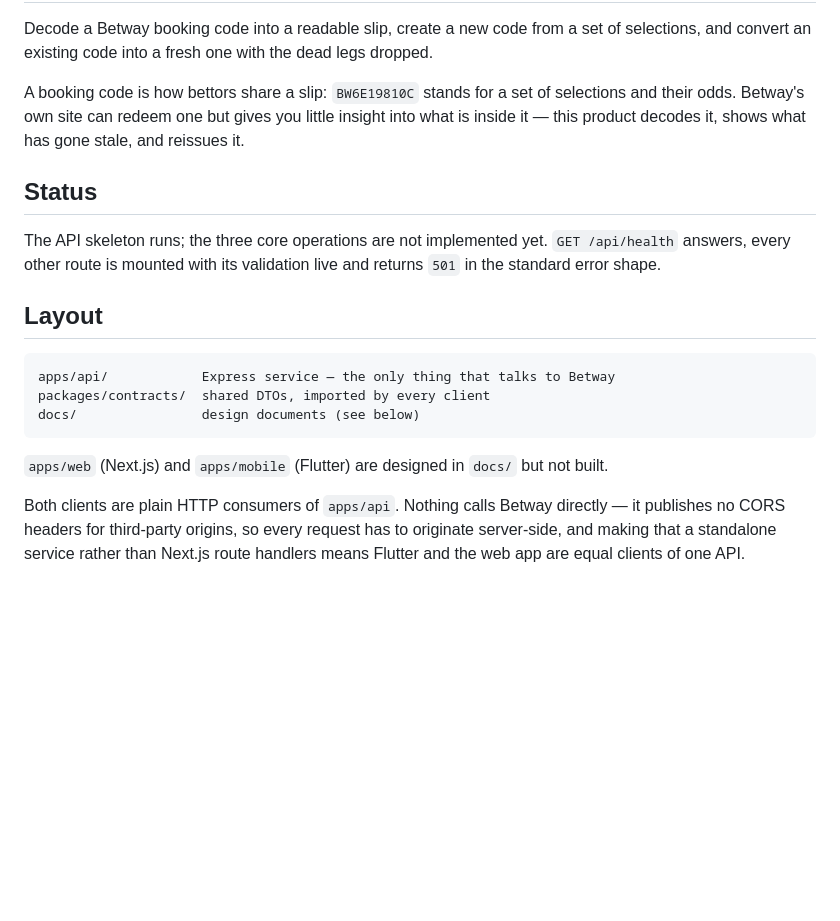
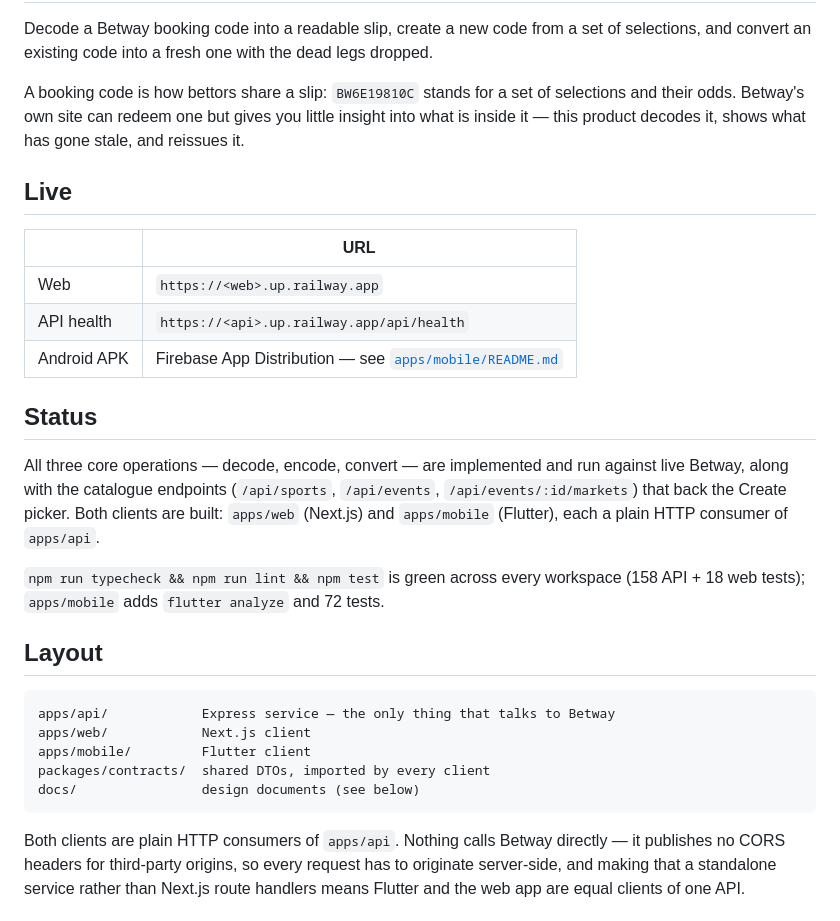
Before and after one commit to stepan103ua/betway-booking-code, a Markdown page: README.md, the part around the change. GitHub-like rendering; blank space fills up the shorter version.

Commit message:
docs: update readme

````diff
--- a/README.md
+++ b/README.md
@@ -7,21 +7,35 @@ A booking code is how bettors share a slip: `BW6E19810C` stands for a set of sel
 their odds. Betway's own site can redeem one but gives you little insight into what is inside
 it — this product decodes it, shows what has gone stale, and reissues it.
 
+## Live
+
+| | URL |
+|---|---|
+| Web | `https://<web>.up.railway.app` |
+| API health | `https://<api>.up.railway.app/api/health` |
+| Android APK | Firebase App Distribution — see [`apps/mobile/README.md`](apps/mobile/README.md) |
+
+<!-- Replace the placeholders once the Railway domains are generated. -->
+
 ## Status
 
-The API skeleton runs; the three core operations are not implemented yet. `GET /api/health`
-answers, every other route is mounted with its validation live and returns `501` in the
-standard error shape.
+All three core operations — decode, encode, convert — are implemented and run against live
+Betway, along with the catalogue endpoints (`/api/sports`, `/api/events`,
+`/api/events/:id/markets`) that back the Create picker. Both clients are built: `apps/web`
+(Next.js) and `apps/mobile` (Flutter), each a plain HTTP consumer of `apps/api`.
+
+`npm run typecheck && npm run lint && npm test` is green across every workspace (158 API + 18
+web tests); `apps/mobile` adds `flutter analyze` and 72 tests.
 
 ## Layout
 
 ```
 apps/api/            Express service — the only thing that talks to Betway
+apps/web/            Next.js client
+apps/mobile/         Flutter client
 packages/contracts/  shared DTOs, imported by every client
 docs/                design documents (see below)
 ```
-
-`apps/web` (Next.js) and `apps/mobile` (Flutter) are designed in `docs/` but not built.
 
 Both clients are plain HTTP consumers of `apps/api`. Nothing calls Betway directly — it
 publishes no CORS headers for third-party origins, so every request has to originate
````
Also changed, not shown: CLAUDE.md (+5 -2 lines).
